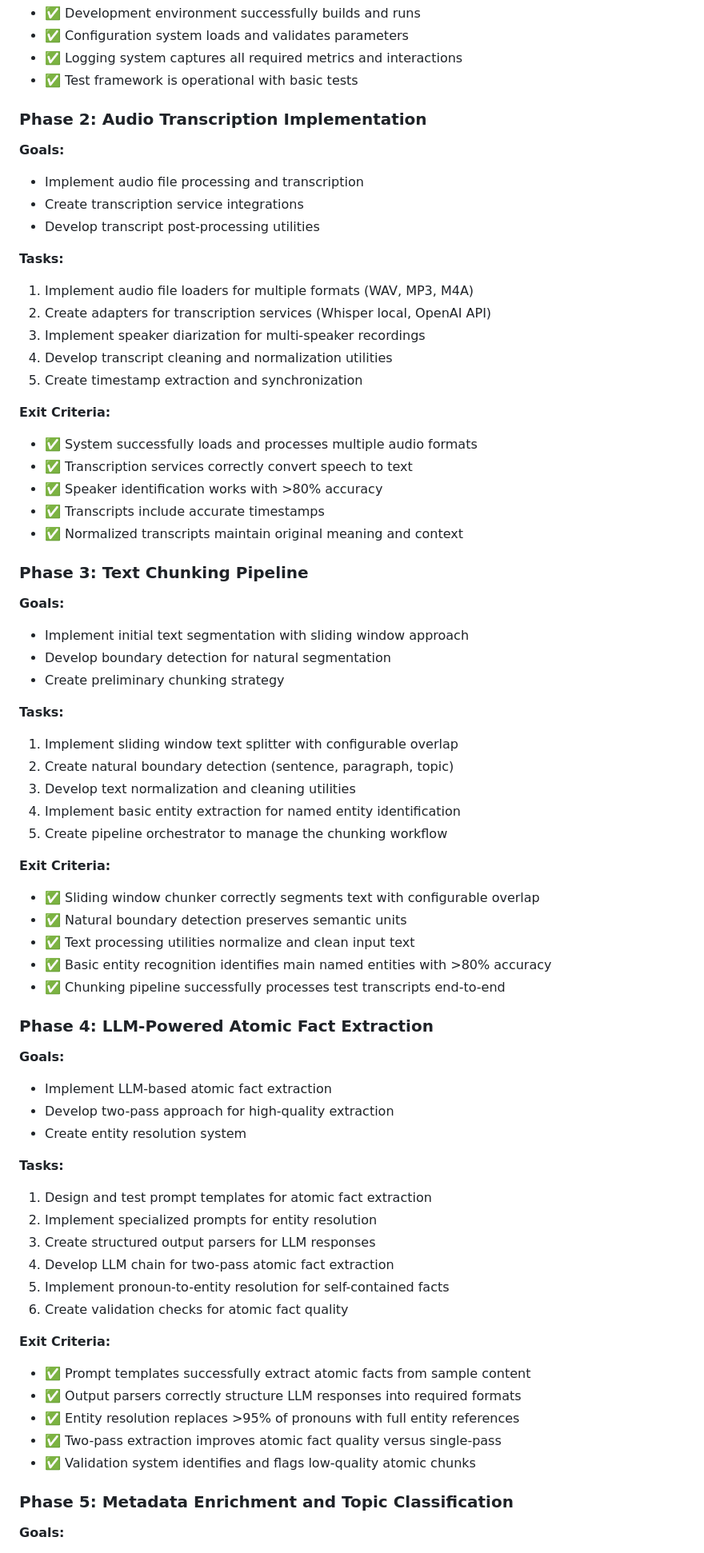
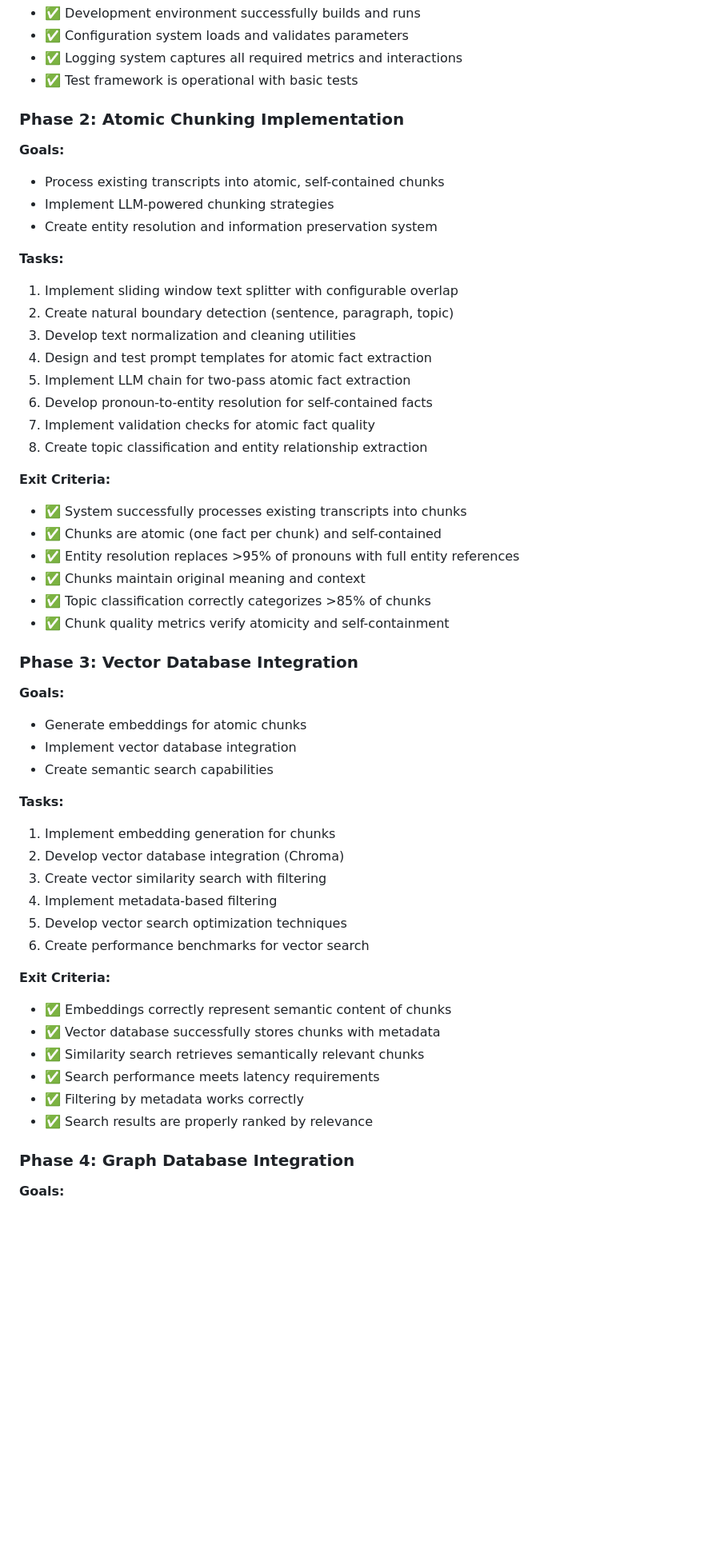
Before and after one commit to navajonki/kastenrag, a Markdown page: implementation_plan.md, the part around one of its changes. Shown at 80% size. Rendered like a GitHub page; blank space fills up the shorter version.

```diff
--- a/implementation_plan.md
+++ b/implementation_plan.md
@@ -27,70 +27,54 @@ This implementation plan outlines the development approach for a Voice Note Taki
 - ✅ Logging system captures all required metrics and interactions
 - ✅ Test framework is operational with basic tests
 
-### Phase 2: Audio Transcription Implementation
+### Phase 2: Atomic Chunking Implementation
 
 **Goals:**
-- Implement audio file processing and transcription
-- Create transcription service integrations
-- Develop transcript post-processing utilities
-
-**Tasks:**
-1. Implement audio file loaders for multiple formats (WAV, MP3, M4A)
-2. Create adapters for transcription services (Whisper local, OpenAI API)
-3. Implement speaker diarization for multi-speaker recordings
-4. Develop transcript cleaning and normalization utilities
-5. Create timestamp extraction and synchronization
-
-**Exit Criteria:**
-- ✅ System successfully loads and processes multiple audio formats
-- ✅ Transcription services correctly convert speech to text
-- ✅ Speaker identification works with >80% accuracy
-- ✅ Transcripts include accurate timestamps
-- ✅ Normalized transcripts maintain original meaning and context
-
-### Phase 3: Text Chunking Pipeline
-
-**Goals:**
-- Implement initial text segmentation with sliding window approach
-- Develop boundary detection for natural segmentation
-- Create preliminary chunking strategy
+- Process existing transcripts into atomic, self-contained chunks
+- Implement LLM-powered chunking strategies
+- Create entity resolution and information preservation system
 
 **Tasks:**
 1. Implement sliding window text splitter with configurable overlap
 2. Create natural boundary detection (sentence, paragraph, topic)
 3. Develop text normalization and cleaning utilities
-4. Implement basic entity extraction for named entity identification
-5. Create pipeline orchestrator to manage the chunking workflow
+4. Design and test prompt templates for atomic fact extraction
+5. Implement LLM chain for two-pass atomic fact extraction
+6. Develop pronoun-to-entity resolution for self-contained facts
+7. Implement validation checks for atomic fact quality
+8. Create topic classification and entity relationship extraction
 
 **Exit Criteria:**
-- ✅ Sliding window chunker correctly segments text with configurable overlap
-- ✅ Natural boundary detection preserves semantic units
-- ✅ Text processing utilities normalize and clean input text
-- ✅ Basic entity recognition identifies main named entities with >80% accuracy
-- ✅ Chunking pipeline successfully processes test transcripts end-to-end
+- ✅ System successfully processes existing transcripts into chunks
+- ✅ Chunks are atomic (one fact per chunk) and self-contained
+- ✅ Entity resolution replaces >95% of pronouns with full entity references
+- ✅ Chunks maintain original meaning and context
+- ✅ Topic classification correctly categorizes >85% of chunks
+- ✅ Chunk quality metrics verify atomicity and self-containment
 
-### Phase 4: LLM-Powered Atomic Fact Extraction
+### Phase 3: Vector Database Integration
 
 **Goals:**
-- Implement LLM-based atomic fact extraction
-- Develop two-pass approach for high-quality extraction
-- Create entity resolution system
+- Generate embeddings for atomic chunks
+- Implement vector database integration
+- Create semantic search capabilities
 
 **Tasks:**
-1. Design and test prompt templates for atomic fact extraction
-2. Implement specialized prompts for entity resolution
-3. Create structured output parsers for LLM responses
-4. Develop LLM chain for two-pass atomic fact extraction
-5. Implement pronoun-to-entity resolution for self-contained facts
-6. Create validation checks for atomic fact quality
+1. Implement embedding generation for chunks
+2. Develop vector database integration (Chroma)
+3. Create vector similarity search with filtering
+4. Implement metadata-based filtering
+5. Develop vector search optimization techniques
+6. Create performance benchmarks for vector search
 
 **Exit Criteria:**
-- ✅ Prompt templates successfully extract atomic facts from sample content
-- ✅ Output parsers correctly structure LLM responses into required formats
-- ✅ Entity resolution replaces >95% of pronouns with full entity references
-- ✅ Two-pass extraction improves atomic fact quality versus single-pass
-- ✅ Validation system identifies and flags low-quality atomic chunks
+- ✅ Embeddings correctly represent semantic content of chunks
+- ✅ Vector database successfully stores chunks with metadata
+- ✅ Similarity search retrieves semantically relevant chunks
+- ✅ Search performance meets latency requirements
+- ✅ Filtering by metadata works correctly
+- ✅ Search results are properly ranked by relevance
 
-### Phase 5: Metadata Enrichment and Topic Classification
+### Phase 4: Graph Database Integration
 
 **Goals:**
```
Also changed, not shown: other parts of implementation_plan.md (+84 -105 lines), README.md (+12 -15 lines).
